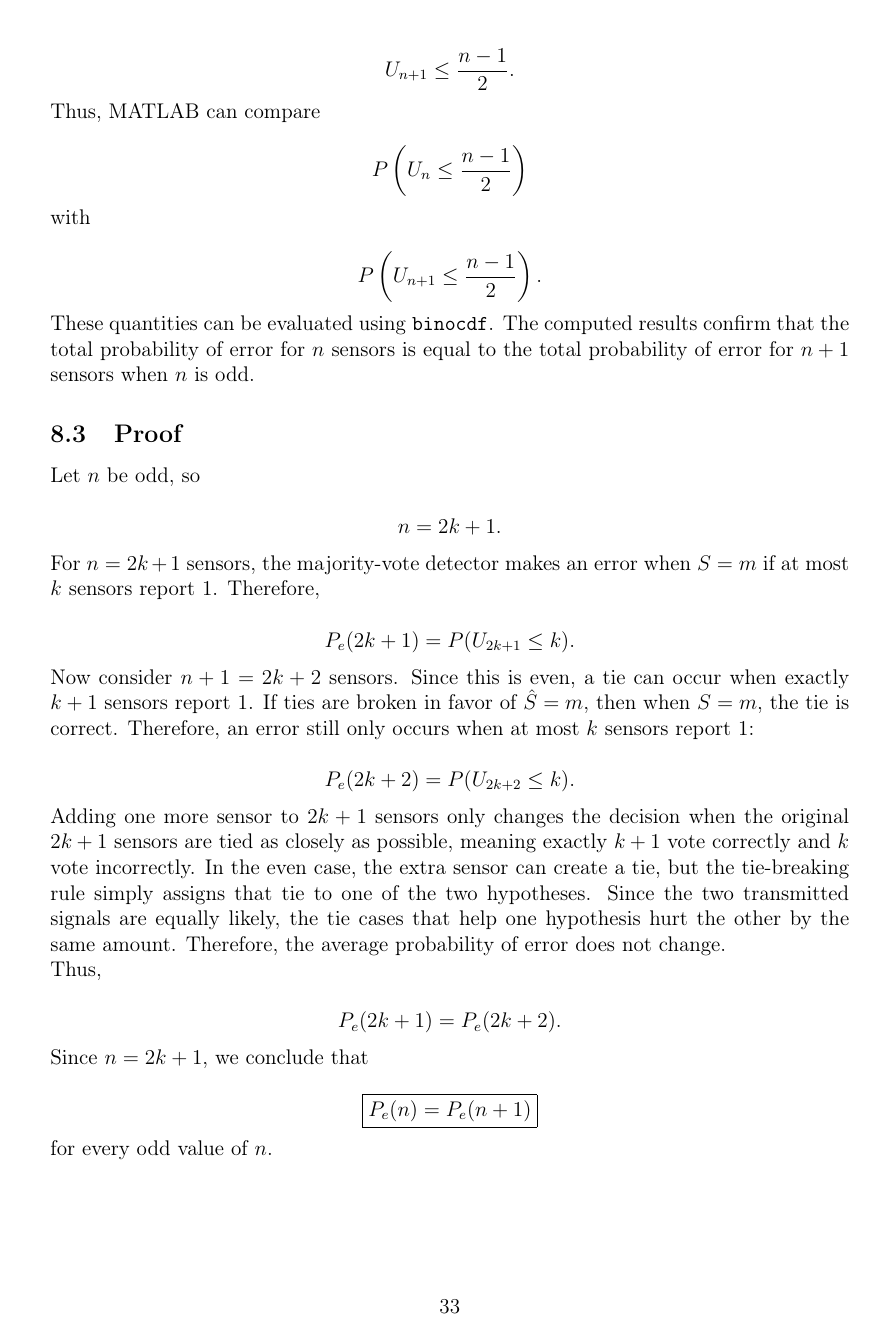
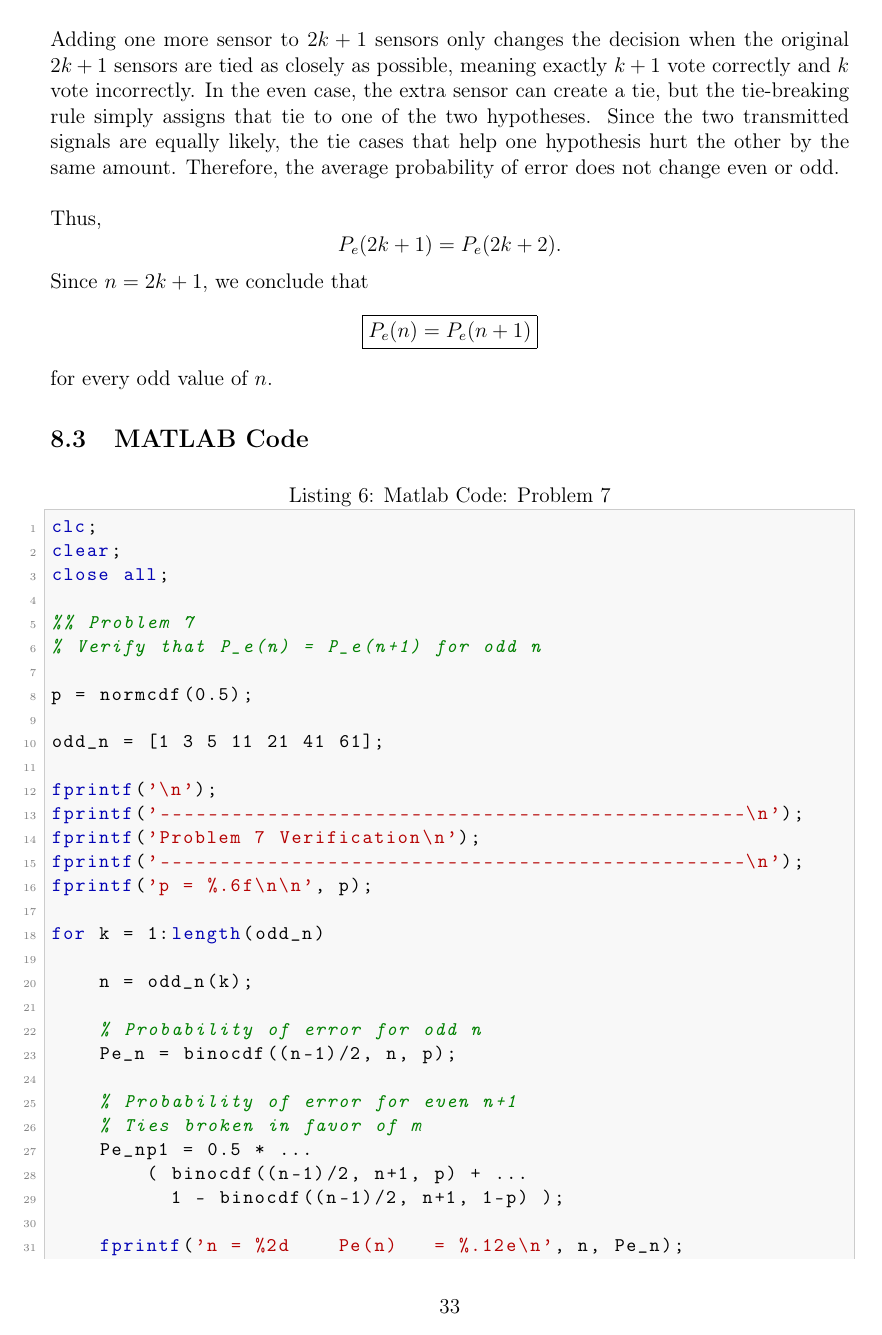
Before and after one commit to honwesley/ece131a-project, a LaTeX document (ec_project131a.tex): page 35 of 37 before the commit and page 35 of 39 after it. Compiled offline with pdfLaTeX.

Commit message:
completed p7

```diff
--- a/ec_project131a.tex
+++ b/ec_project131a.tex
@@ -1714,56 +1703,67 @@ For \(n+1\) sensors, where \(n+1\) is even, ties are broken in favor of \(\hat{S
-U_{n+1}\leq \frac{n-1}{2}.
-\]
-
-Thus, MATLAB can compare
-
-\[
-P\left(U_n\leq \frac{n-1}{2}\right)
-\]
-
-with
-
-\[
-P\left(U_{n+1}\leq \frac{n-1}{2}\right).
-\]
-
-These quantities can be evaluated using \texttt{binocdf}. The computed results confirm that the total probability of error for \(n\) sensors is equal to the total probability of error for \(n+1\) sensors when \(n\) is odd.
-
 \subsection{Proof}
 
 Let \(n\) be odd, so
-
 \[
 n=2k+1.
 \]
-
 For \(n=2k+1\) sensors, the majority-vote detector makes an error when \(S=m\) if at most \(k\) sensors report \(1\). Therefore,
-
 \[
 P_e(2k+1)
 =
 P(U_{2k+1}\leq k).
 \]
-
-Now consider \(n+1=2k+2\) sensors. Since this is even, a tie can occur when exactly \(k+1\) sensors report \(1\). If ties are broken in favor of \(\hat{S}=m\), then when \(S=m\), the tie is correct. Therefore, an error still only occurs when at most \(k\) sensors report \(1\):
-
+Consider \(n+1=2k+2\) sensors. Since this is even, a tie can occur when exactly \(k+1\) sensors report \(1\). If ties are broken in favor of \(\hat{S}=m\), then when \(S=m\), the tie is correct. Therefore, an error still only occurs when at most \(k\) sensors report \(1\):
 \[
 P_e(2k+2)
 =
 P(U_{2k+2}\leq k).
 \]
-
-Adding one more sensor to \(2k+1\) sensors only changes the decision when the original \(2k+1\) sensors are tied as closely as possible, meaning exactly \(k+1\) vote correctly and \(k\) vote incorrectly. In the even case, the extra sensor can create a tie, but the tie-breaking rule simply assigns that tie to one of the two hypotheses. Since the two transmitted signals are equally likely, the tie cases that help one hypothesis hurt the other by the same amount. Therefore, the average probability of error does not change.
+Adding one more sensor to \(2k+1\) sensors only changes the decision when the original \(2k+1\) sensors are tied as closely as possible, meaning exactly \(k+1\) vote correctly and \(k\) vote incorrectly. In the even case, the extra sensor can create a tie, but the tie-breaking rule simply assigns that tie to one of the two hypotheses. Since the two transmitted signals are equally likely, the tie cases that help one hypothesis hurt the other by the same amount. Therefore, the average probability of error does not change even or odd.\\
 
 Thus,
-
 \[
 P_e(2k+1)=P_e(2k+2).
 \]
-
 Since \(n=2k+1\), we conclude that
-
 \[
 \boxed{P_e(n)=P_e(n+1)}
 \]
-
 for every odd value of \(n\).
+
+\subsection{MATLAB Code}
+\begin{lstlisting}[language=Matlab, caption={Matlab Code: Problem 7}]
+clc;
+clear;
+close all;
+
+%% Problem 7
+% Verify that P_e(n) = P_e(n+1) for odd n
+
+p = normcdf(0.5);
+
+odd_n = [1 3 5 11 21 41 61];
+
+fprintf('\n');
+fprintf('-------------------------------------------------\n');
+fprintf('Problem 7 Verification\n');
+fprintf('-------------------------------------------------\n');
+fprintf('p = %.6f\n\n', p);
+
+for k = 1:length(odd_n)
+
+    n = odd_n(k);
+
+    % Probability of error for odd n
+    Pe_n = binocdf((n-1)/2, n, p);
+
+    % Probability of error for even n+1
+    % Ties broken in favor of m
+    Pe_np1 = 0.5 * ...
+        ( binocdf((n-1)/2, n+1, p) + ...
+          1 - binocdf((n-1)/2, n+1, 1-p) );
+
+    fprintf('n = %2d    Pe(n)   = %.12e\n', n, Pe_n);
+    fprintf('n = %2d    Pe(n+1) = %.12e\n', n+1, Pe_np1);
+    fprintf('Difference = %.12e\n\n', abs(Pe_n - Pe_np1));
+
+end
@@ -1769,0 +1791 @@ for every odd value of \(n\).
+n=1,3,5,11,21,41,61.
@@ -1769,0 +1805 @@ for every odd value of \(n\).
+4.737963493762\times 10^{-17},
```
Also changed, not shown: ec_project131a.pdf, ec_project131a.tex (51 more changed lines), 7 other files.
